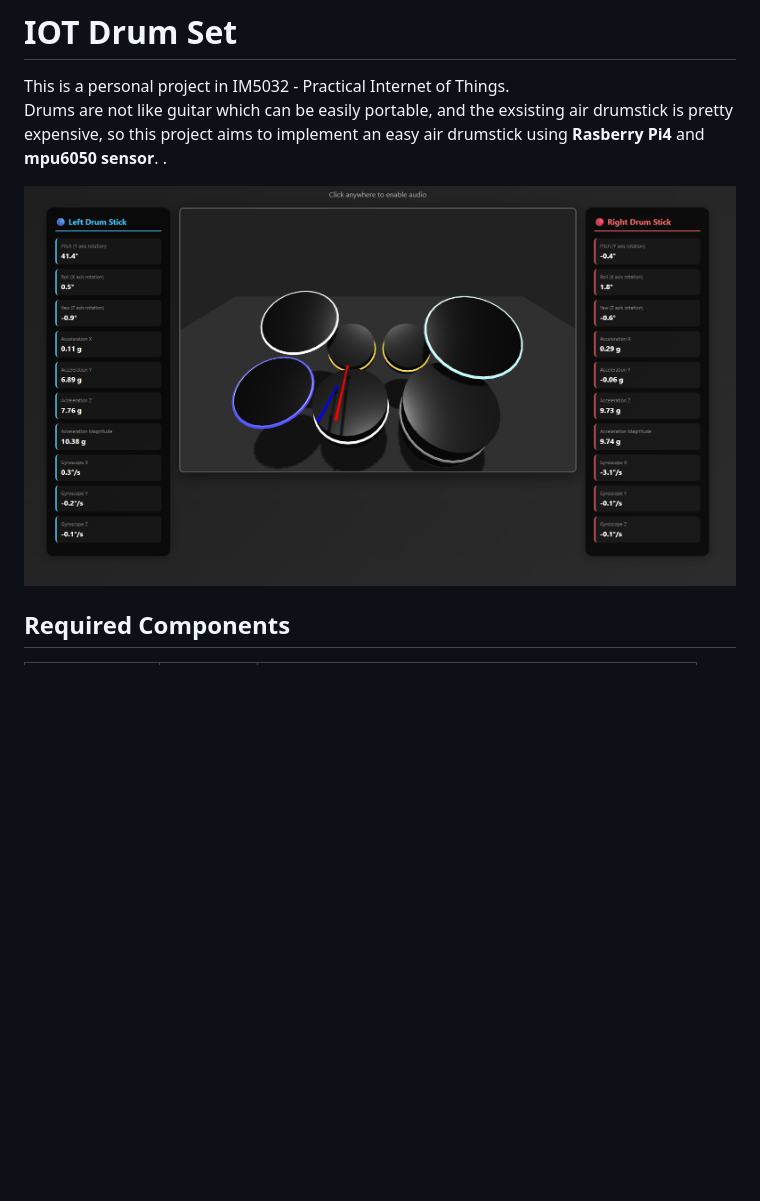
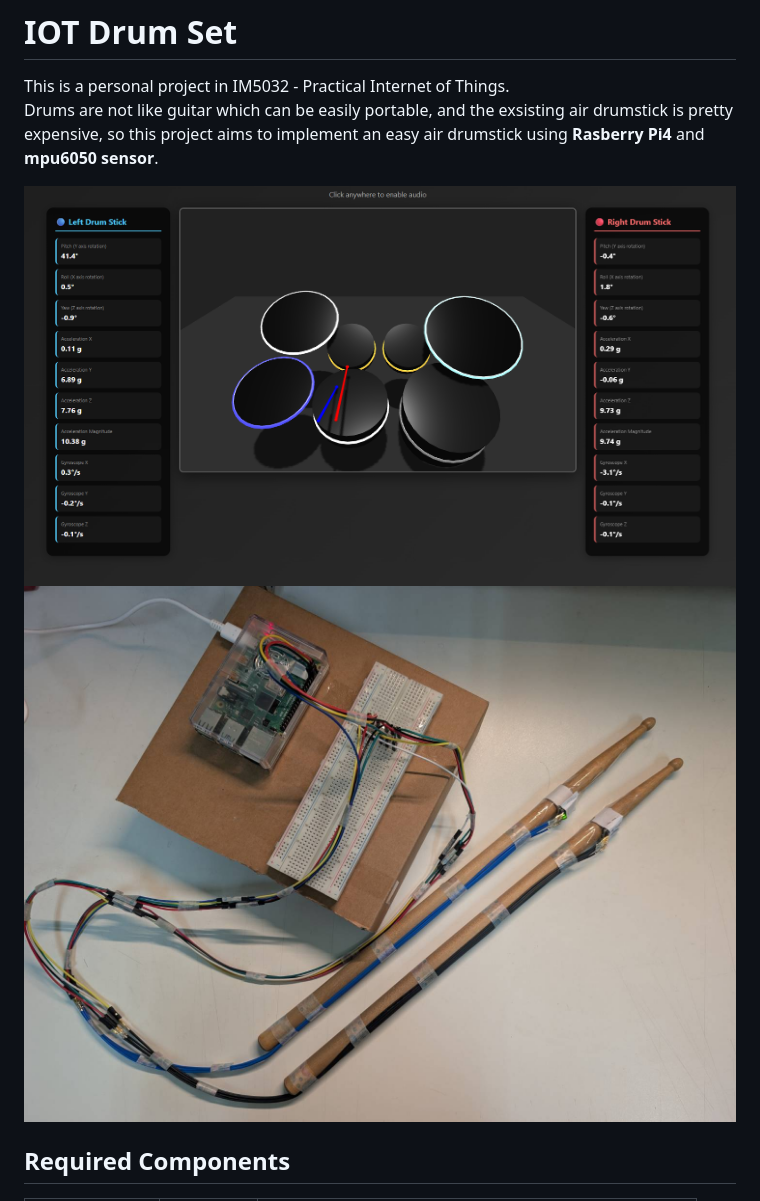
Before and after one commit to eleanor128/IOT-Drum-Stick, a Markdown page: README.md, the part around the change printed below. GitHub-like rendering; pictures changed too: readme_img/full.jpg (added); blank space fills up the shorter version.

Commit message:
Readme 文件

```diff
--- a/README.md
+++ b/README.md
@@ -1,10 +1,14 @@
 # IOT Drum Set
 This is a personal project in IM5032 - Practical Internet of Things.
 Drums are not like guitar which can be easily portable, and the exsisting air drumstick is pretty expensive, so this project aims to implement an easy air drumstick using **Rasberry Pi4** and **mpu6050 sensor**.
-.
+
+
 <div align="center">
-  <img src="image.png" alt="IOT Drum Set" width="100%">
+  <img src="readme_img/image.png" alt="IOT Drum Set" width="100%">
+  <img src="readme_img/full.jpg" alt="IOT Drum Set" width="100%">
+  <!-- <img src="readme_img/close.jpg" alt="IOT Drum Set" width="100%"> -->
 </div>
+
 
 ## Required Components
 | Item | Quantity | Purpose |
```
Also changed, not shown: other parts of README.md (+13 -2 lines), readme_img/close.jpg (added), readme_img/image.png (renamed from image.png), readme_img/mpu6050.png (added), readme_img/mpu6050_axis.png (added), 2 other files.
